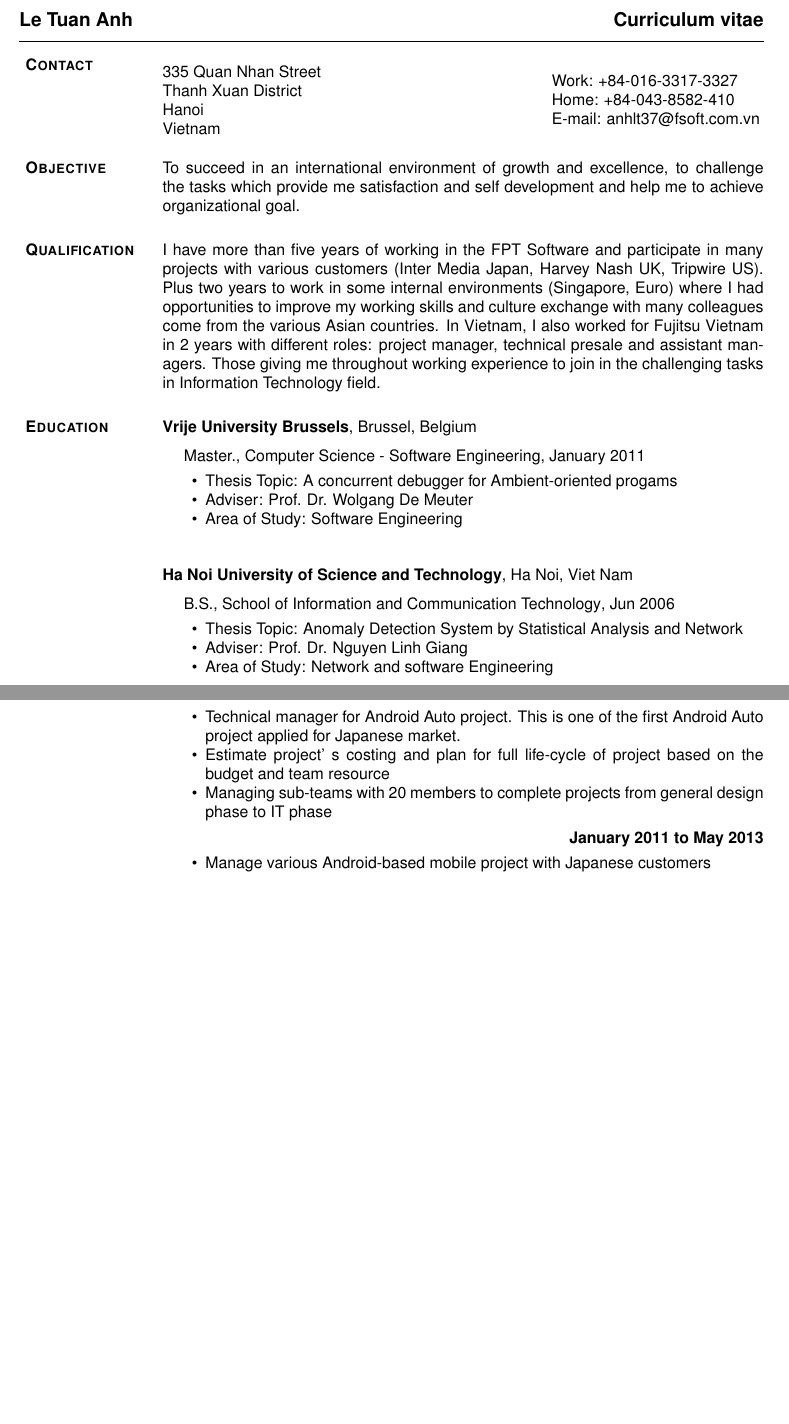
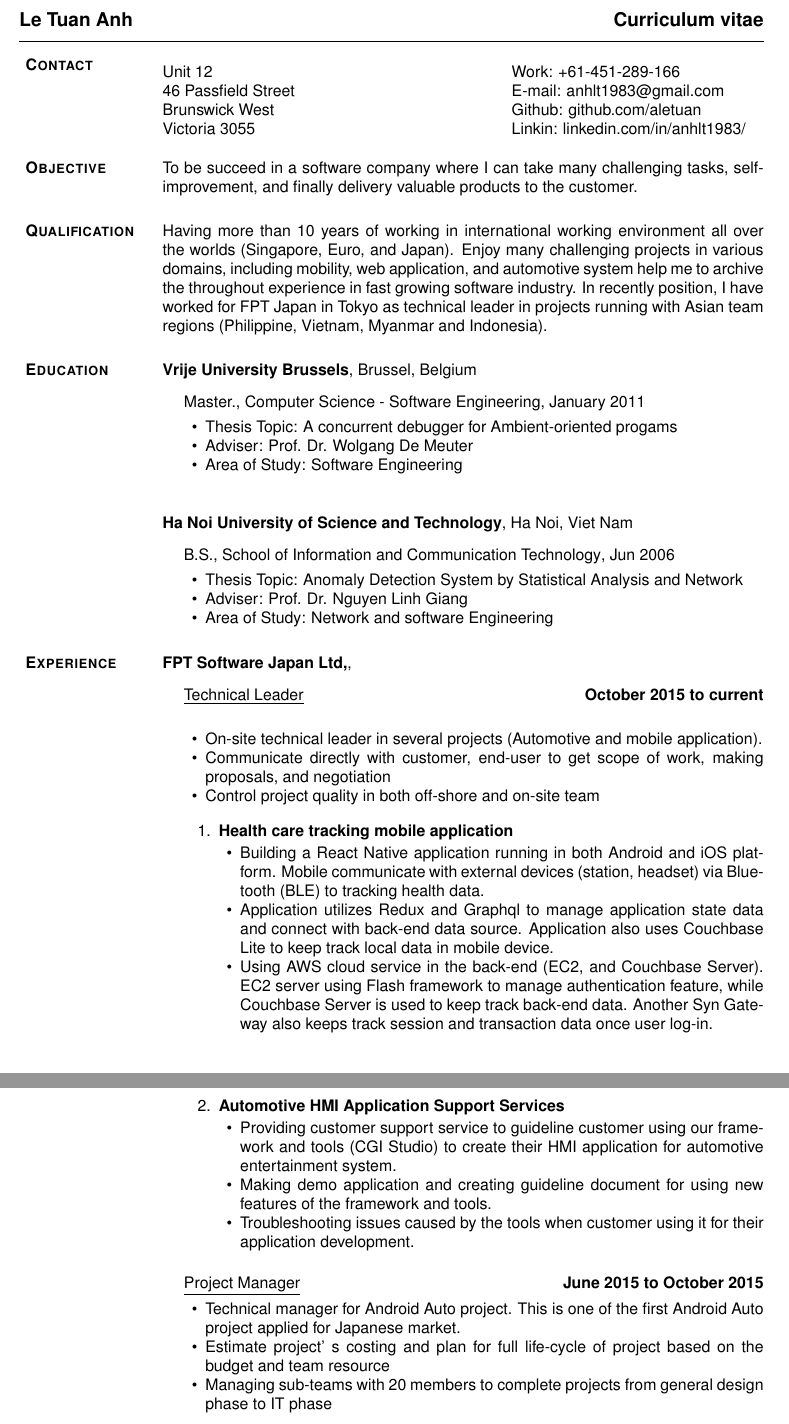
Before and after one commit to aletuan/mycv, a LaTeX CV (tpavlic_cv_engineering.tex): two parts of pages 1 and 2 of 4, joined at a grey line, cut so that both start at the same text, the shorter picture padded with empty space. Compiled offline with pdfLaTeX.

Commit message:
update content

```diff
--- a/tpavlic_cv_engineering.tex
+++ b/tpavlic_cv_engineering.tex
@@ -374,17 +374,17 @@
 %             (adjust it to your liking; default is 1.85in).
 %         \spacewidth is width of area between left and right boxes.
 %
-\newlength{\rcollength}\setlength{\rcollength}{1.85in}%
+\newlength{\rcollength}\setlength{\rcollength}{2.2in}%
 \newlength{\spacewidth}\setlength{\spacewidth}{20pt}
 %
 \begin{tabular}[t]{@{}p{\textwidth-\rcollength-\spacewidth}@{}p{\spacewidth}@{}p{\rcollength}}%
 
 % Address box
 \parbox{\textwidth-\rcollength-\spacewidth}{%
-335 Quan Nhan Street\\
-Thanh Xuan District\\
-Hanoi\\
-Vietnam}
+Unit 12\\
+46 Passfield Street\\
+Brunswick West\\
+Victoria 3055}
 
 &
 % Uncomment to add a vertical bar in middle of contact information
@@ -393,9 +393,10 @@ Vietnam}
 
 % Non-snail-mail contact information
 \parbox{\rcollength}{%
-\emph{Work:} +84-016-3317-3327 \\
-\emph{Home:} +84-043-8582-410 \\
-\emph{E-mail:} \email{anhlt37@fsoft.com.vn}}
+\emph{Work:} +61-451-289-166 \\
+\emph{E-mail:} anhlt1983@gmail.com \\
+\emph{Github:} github.com/aletuan \\
+\emph{Linkin:} linkedin.com/in/anhlt1983/ }
 
 \end{tabular}
 
@@ -407,11 +408,13 @@ Vietnam}
 %%
 %
 \section{\textbf{Objective}}
-To succeed in an international environment of growth and excellence, to challenge the tasks which provide me satisfaction and self development and help me to achieve organizational goal.
+
+To be succeed in a software company where I can take many challenging tasks, self-improvement, and finally delivery valuable products to the customer.
 
 \section{\textbf{Qualification}}
 
-I have more  than  five  years  of  working  in  the  FPT  Software  and  participate  in  many projects  with  various  customers  (Inter Media  Japan,  Harvey Nash UK,   Tripwire US). Plus  two  years  to  work  in  some  internal  environments  (Singapore,   Euro)  where  I  had opportunities  to  improve my  working  skills  and  culture  exchange  with many  colleagues come  from  the  various Asian  countries.   In  Vietnam,   I  also worked for Fujitsu Vietnam in 2 years with different  roles:  project manager, technical presale  and  assistant managers. Those giving me throughout  working experience  to  join  in the challenging  tasks  in  Information Technology field.
+Having more than 10 years of working in international working environment all over the worlds (Singapore, Euro, and Japan). Enjoy many challenging projects in various domains, including mobility, web application, and automotive system help me to archive the throughout experience in fast growing software industry. In recently position, I have worked for FPT Japan in Tokyo as technical leader in projects running with Asian team regions (Philippine, Vietnam, Myanmar and Indonesia).
+
 
 %\section{Availability}
 
@@ -471,6 +474,65 @@ Ha Noi, Viet Nam
 
 \section{\textbf{Experience}}
 
+\href{http://fpt-software.com}{\textbf{FPT Software Japan Ltd,}},
+\begin{outerlist}
+
+    \item[] \textit{Technical Leader}%
+            \hfill \textbf{October 2015 to current}\\
+            \begin{innerlist}
+
+                \item On-site technical leader in several projects (Automotive and mobile application).
+
+                \item Communicate directly with customer, end-user to get scope of work, making proposals, and negotiation
+
+                \item  Control project quality in both off-shore and on-site team
+
+            \end{innerlist}
+
+            \begin{enumerate}
+
+            \item \textbf{Health care tracking mobile application}
+
+				\begin{innerlist}
+
+			\item Building a React Native application running in both Android and iOS platform. Mobile communicate with external devices (station, headset) via Bluetooth (BLE) to tracking health data.
+
+			\item Application utilizes Redux and Graphql to manage application state data and connect with back-end data source. Application also uses Couchbase Lite to keep track local data in mobile device.
+
+			\item Using AWS cloud service in the back-end (EC2, and Couchbase Server). EC2 server using Flash framework to manage authentication feature, while Couchbase Server is used to keep track back-end data. Another Syn Gateway also keeps track session and transaction data once user log-in.
+
+				\end{innerlist}
+
+            \item \textbf{Automotive HMI Application Support Services}
+
+				\begin{innerlist}
+
+			\item Providing customer support service to guideline customer using our framework and tools (CGI Studio) to create their HMI application for automotive entertainment system.
+
+			\item Making demo application and creating guideline document for using new features of the framework and tools.
+
+			\item Troubleshooting issues caused by the tools when customer using it for their application development.
+
+				\end{innerlist}
+
+			\end{enumerate}
+
+
+    \item[] \textit{Project Manager}%
+            \hfill \textbf{June 2015 to October 2015}
+            \begin{innerlist}
+                \item Technical manager for Android Auto project. This is one of the first Android Auto project applied for Japanese market.
+
+                \item Estimate  project' s  costing  and  plan  for  full  life-cycle  of  project  based  on  the  budget  and team  resource
+
+	     	  \item  Managing sub-teams with 20 members  to  complete  projects  from  general design  phase  to  IT  phase
+            \end{innerlist}
+
+
+\end{outerlist}
+
+\halfblankline
+
 \href{http://fujitsu.com/vn/en/}{\textbf{Fujitsu Vietnam Limited}}, Ha Noi, Viet Nam
 \begin{outerlist}
 
@@ -505 +562,0 @@ Ha Noi, Viet Nam
-            \end{innerlist}
@@ -512,14 +563,6 @@ Ha Noi, Viet Nam
-            \hfill \textbf{June 2015 to November 2015}
-            \begin{innerlist}
-                \item Technical manager for Android Auto project. This is one of the first Android Auto project applied for Japanese market.
-
-                \item Estimate  project' s  costing  and  plan  for  full  life-cycle  of  project  based  on  the  budget  and team  resource
-
-	     \item  Managing sub-teams with 20 members  to  complete  projects  from  general design  phase  to  IT  phase
-            \end{innerlist}
             \hfill \textbf{January 2011 to May 2013}
             \begin{innerlist}
-                \item Manage  various  Android-based mobile  project  with  Japanese  customers
+                \item Technical leader for system Android-based application (Home, Settings, Camera apps) for a phone maker. The development of these application requires developer to understand about internal architecture and build system of Android operating system.
 
                 \item Communicate  directly  with  customer  to  get  requirements/ supports
 
```
Also changed, not shown: anhlt37_resume.pdf (added), tpavlic_cv_engineering.pdf (deleted), tpavlic_cv_engineering.tex (23 more changed lines), 5 other files.
